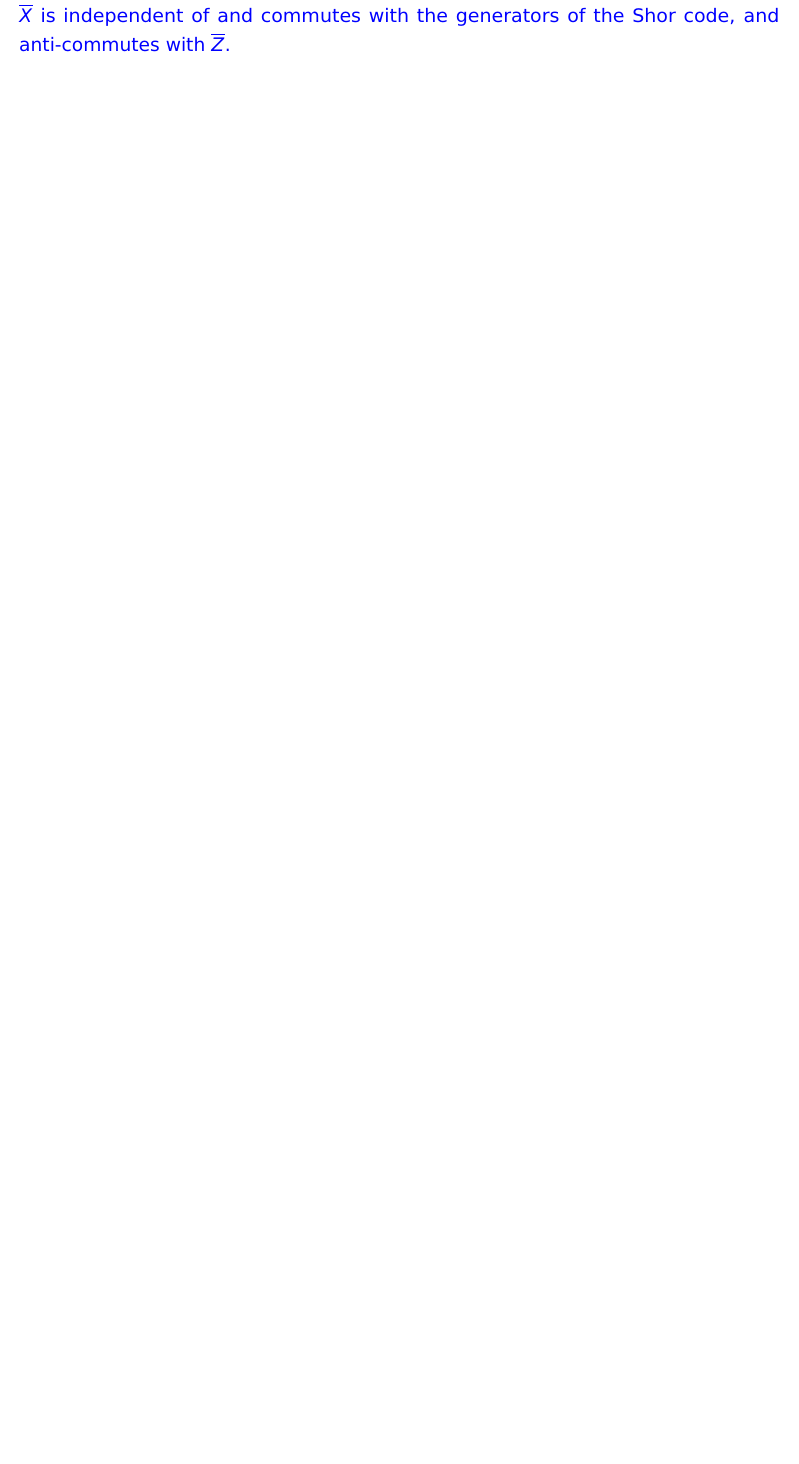
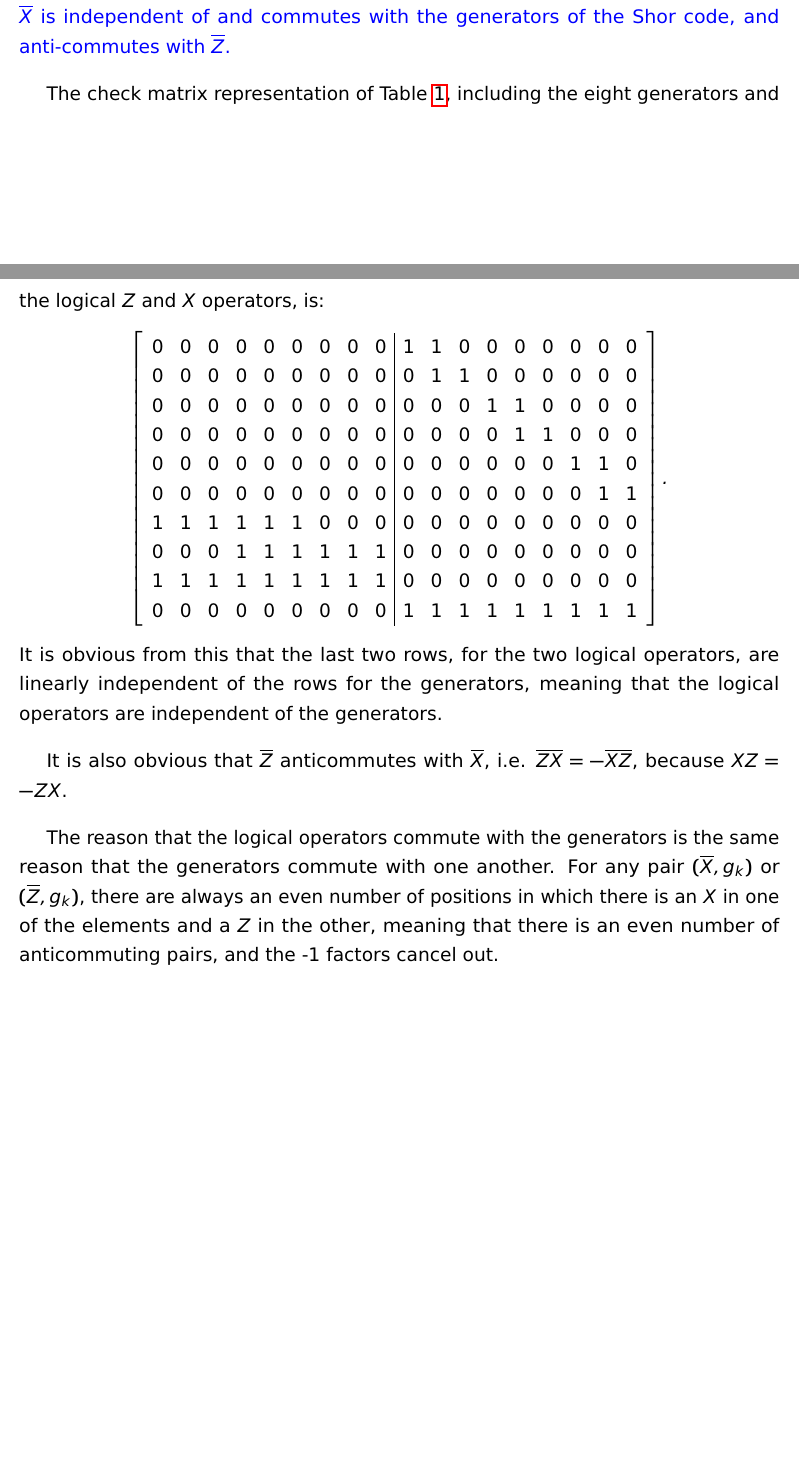
Before and after one commit to johnbhurst/phys460, a LaTeX problem sheet (Homework4.tex): part of page 4 of 4 before the commit and two parts of pages 5 and 6 of 6 after it, the two joined at a grey line, cut so that both start at the same text, the shorter picture padded with empty space. Compiled offline with pdfLaTeX.

Commit message:
feat: Answers for 10.47, 10.48.

```diff
--- a/Homework4.tex
+++ b/Homework4.tex
@@ -182,6 +240,32 @@ That is, show that this $\overline{Z}$ is independent of and commutes with the g
 and that $\overline{X}$ is independent of and commutes with the generators of the Shor code,
 and anti-commutes with $\overline{Z}$.}
 
+The check matrix representation of Table \ref{tab:stabilizers}, including the eight generators and the logical $Z$ and $X$ operators, is:
+\[
+\left[
+\begin{array}{ccccccccc|ccccccccc}
+    0 & 0 & 0 & 0 & 0 & 0 & 0 & 0 & 0  &  1 & 1 & 0 & 0 & 0 & 0 & 0 & 0 & 0 \\
+    0 & 0 & 0 & 0 & 0 & 0 & 0 & 0 & 0  &  0 & 1 & 1 & 0 & 0 & 0 & 0 & 0 & 0 \\
+    0 & 0 & 0 & 0 & 0 & 0 & 0 & 0 & 0  &  0 & 0 & 0 & 1 & 1 & 0 & 0 & 0 & 0 \\
+    0 & 0 & 0 & 0 & 0 & 0 & 0 & 0 & 0  &  0 & 0 & 0 & 0 & 1 & 1 & 0 & 0 & 0 \\
+    0 & 0 & 0 & 0 & 0 & 0 & 0 & 0 & 0  &  0 & 0 & 0 & 0 & 0 & 0 & 1 & 1 & 0 \\
+    0 & 0 & 0 & 0 & 0 & 0 & 0 & 0 & 0  &  0 & 0 & 0 & 0 & 0 & 0 & 0 & 1 & 1 \\
+    1 & 1 & 1 & 1 & 1 & 1 & 0 & 0 & 0  &  0 & 0 & 0 & 0 & 0 & 0 & 0 & 0 & 0 \\
+    0 & 0 & 0 & 1 & 1 & 1 & 1 & 1 & 1  &  0 & 0 & 0 & 0 & 0 & 0 & 0 & 0 & 0 \\
+    1 & 1 & 1 & 1 & 1 & 1 & 1 & 1 & 1  &  0 & 0 & 0 & 0 & 0 & 0 & 0 & 0 & 0 \\
+    0 & 0 & 0 & 0 & 0 & 0 & 0 & 0 & 0  &  1 & 1 & 1 & 1 & 1 & 1 & 1 & 1 & 1 \\
+\end{array}
+\right].
+\]
+It is obvious from this that the last two rows, for the two logical operators, are linearly independent of the rows for the generators,
+meaning that the logical operators are independent of the generators.
+
+It is also obvious that $\overline{Z}$ anticommutes with $\overline{X}$, i.e. $\overline{Z}\overline{X} = -\overline{X}\overline{Z}$,
+because $XZ = -ZX$.
+
+The reason that the logical operators commute with the generators is the same reason that the generators commute with one another.
+For any pair $(\overline{X},g_k)$ or $(\overline{Z},g_k)$, there are always an even number of positions in which there is an $X$ in one of the elements and a $Z$ in the other,
+meaning that there is an even number of anticommuting pairs, and the -1 factors cancel out.
 
 % \printbibliography
 % \addcontentsline{toc}{section}{References}
```
Also changed, not shown: Homework4.tex (60 more changed lines).
